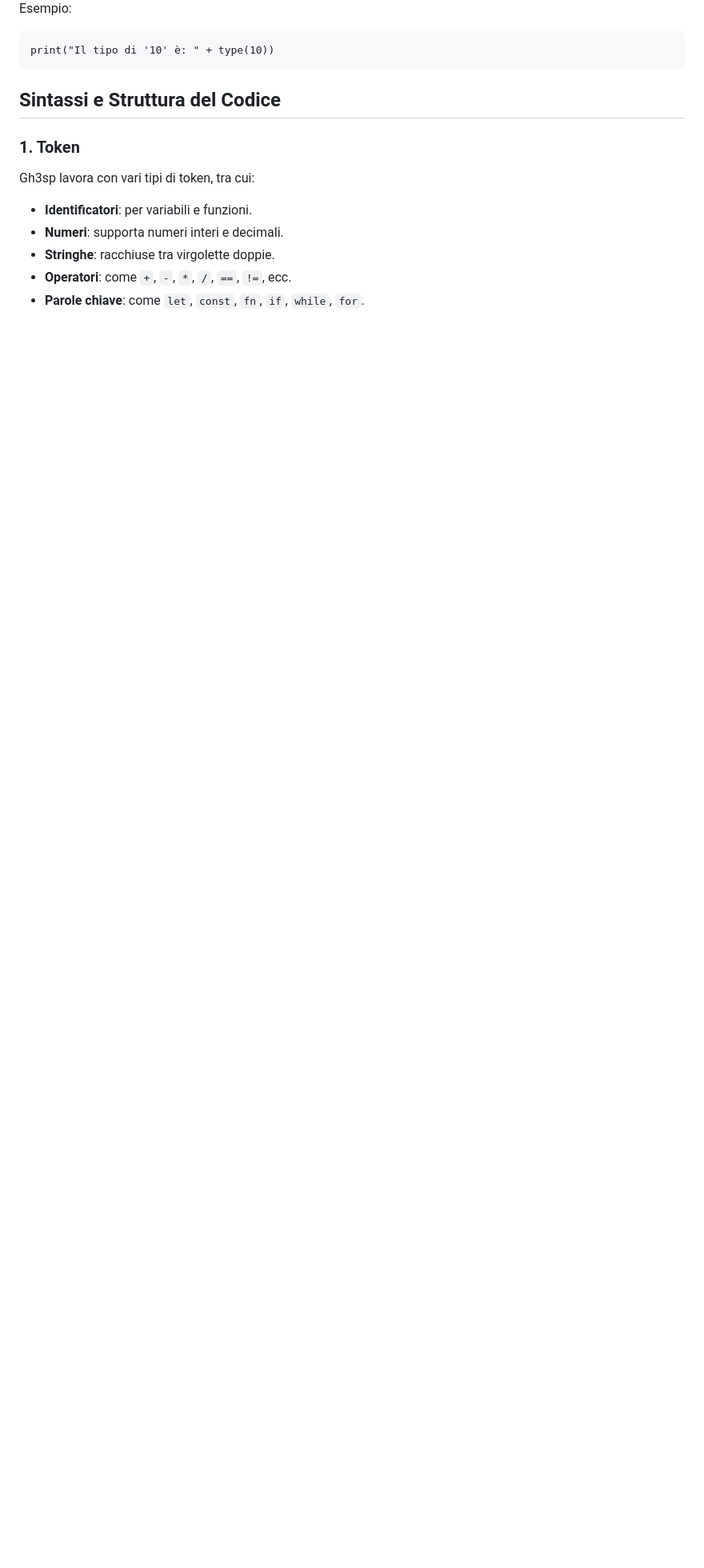
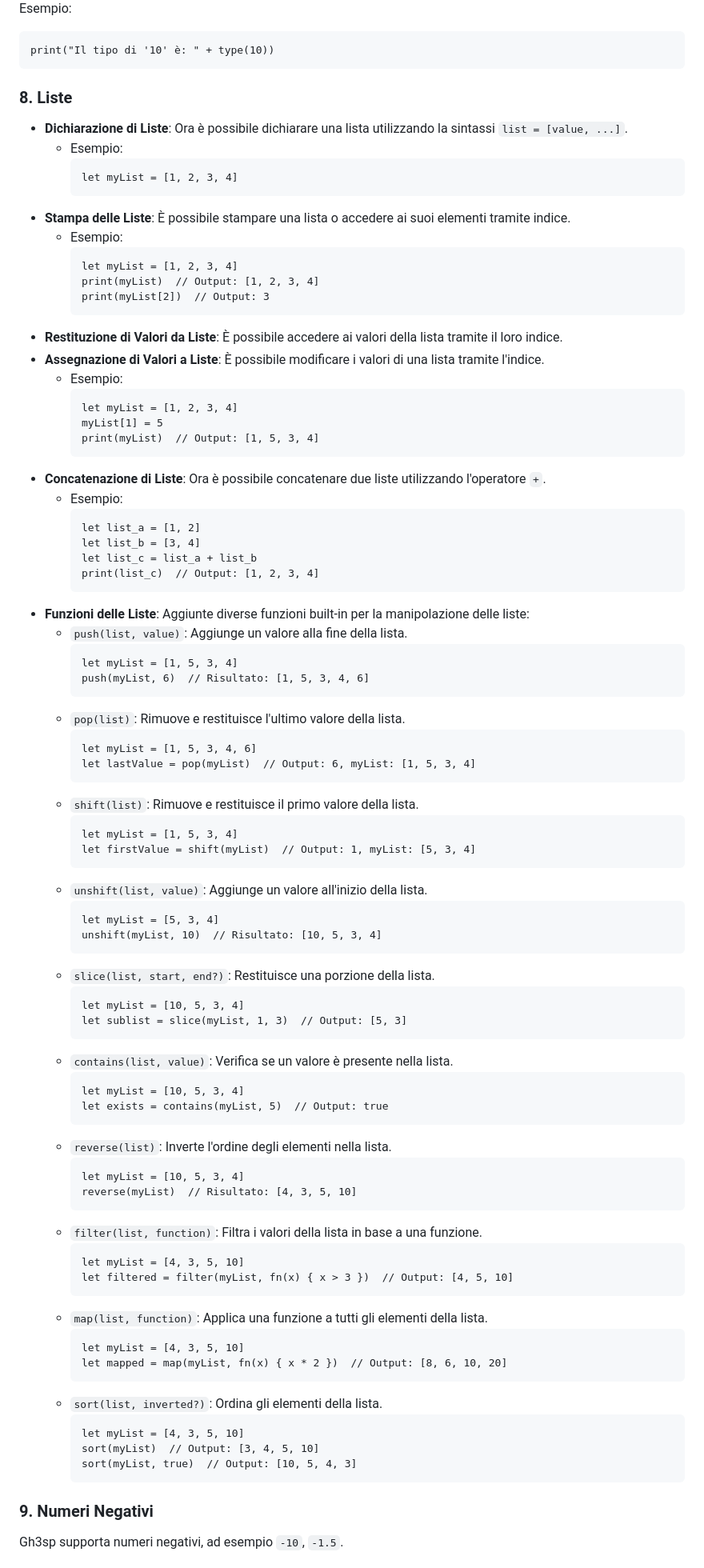
Before and after one commit to FabrizioGasparini/gh3sp, a Markdown page: README.md, the part around the change printed below. Shown: that part at 80% size. Rendered like a GitHub page; blank space fills up the shorter version.

````diff
--- a/README.md
+++ b/README.md
@@ -107,14 +108,89 @@ Esempio:
 print("Il tipo di '10' è: " + type(10))
 ```
 
-## Sintassi e Struttura del Codice
+### 8. Liste
+- **Dichiarazione di Liste**: Ora è possibile dichiarare una lista utilizzando la sintassi `list = [value, ...]`.
+  - Esempio:
+    ```gh3sp
+    let myList = [1, 2, 3, 4]
+    ```
+- **Stampa delle Liste**: È possibile stampare una lista o accedere ai suoi elementi tramite indice.
+  - Esempio:
+    ```gh3sp
+    let myList = [1, 2, 3, 4]
+    print(myList)  // Output: [1, 2, 3, 4]
+    print(myList[2])  // Output: 3
+    ```
+- **Restituzione di Valori da Liste**: È possibile accedere ai valori della lista tramite il loro indice.
+- **Assegnazione di Valori a Liste**: È possibile modificare i valori di una lista tramite l'indice.
+  - Esempio:
+    ```gh3sp
+    let myList = [1, 2, 3, 4]
+    myList[1] = 5
+    print(myList)  // Output: [1, 5, 3, 4]
+    ```
+- **Concatenazione di Liste**: Ora è possibile concatenare due liste utilizzando l'operatore `+`.
+  - Esempio:
+    ```gh3sp
+    let list_a = [1, 2]
+    let list_b = [3, 4]
+    let list_c = list_a + list_b
+    print(list_c)  // Output: [1, 2, 3, 4]
+    ```
+- **Funzioni delle Liste**: Aggiunte diverse funzioni built-in per la manipolazione delle liste:
+  - `push(list, value)`: Aggiunge un valore alla fine della lista.
+    ```gh3sp
+    let myList = [1, 5, 3, 4]
+    push(myList, 6)  // Risultato: [1, 5, 3, 4, 6]
+    ```
+  - `pop(list)`: Rimuove e restituisce l'ultimo valore della lista.
+    ```gh3sp
+    let myList = [1, 5, 3, 4, 6]
+    let lastValue = pop(myList)  // Output: 6, myList: [1, 5, 3, 4]
+    ```
+  - `shift(list)`: Rimuove e restituisce il primo valore della lista.
+    ```gh3sp
+    let myList = [1, 5, 3, 4]
+    let firstValue = shift(myList)  // Output: 1, myList: [5, 3, 4]
+    ```
+  - `unshift(list, value)`: Aggiunge un valore all'inizio della lista.
+    ```gh3sp
+    let myList = [5, 3, 4]
+    unshift(myList, 10)  // Risultato: [10, 5, 3, 4]
+    ```
+  - `slice(list, start, end?)`: Restituisce una porzione della lista.
+    ```gh3sp
+    let myList = [10, 5, 3, 4]
+    let sublist = slice(myList, 1, 3)  // Output: [5, 3]
+    ```
+  - `contains(list, value)`: Verifica se un valore è presente nella lista.
+    ```gh3sp
+    let myList = [10, 5, 3, 4]
+    let exists = contains(myList, 5)  // Output: true
+    ```
+  - `reverse(list)`: Inverte l'ordine degli elementi nella lista.
+    ```gh3sp
+    let myList = [10, 5, 3, 4]
+    reverse(myList)  // Risultato: [4, 3, 5, 10]
+    ```
+  - `filter(list, function)`: Filtra i valori della lista in base a una funzione.
+    ```gh3sp
+    let myList = [4, 3, 5, 10]
+    let filtered = filter(myList, fn(x) { x > 3 })  // Output: [4, 5, 10]
+    ```
+  - `map(list, function)`: Applica una funzione a tutti gli elementi della lista.
+    ```gh3sp
+    let myList = [4, 3, 5, 10]
+    let mapped = map(myList, fn(x) { x * 2 })  // Output: [8, 6, 10, 20]
+    ```
+  - `sort(list, inverted?)`: Ordina gli elementi della lista.
+    ```gh3sp
+    let myList = [4, 3, 5, 10]
+    sort(myList)  // Output: [3, 4, 5, 10]
+    sort(myList, true)  // Output: [10, 5, 4, 3]
+    ```
 
-### 1. Token
 
-Gh3sp lavora con vari tipi di token, tra cui:
-- **Identificatori**: per variabili e funzioni.
-- **Numeri**: supporta numeri interi e decimali.
-- **Stringhe**: racchiuse tra virgolette doppie.
-- **Operatori**: come `+`, `-`, `*`, `/`, `==`, `!=`, ecc.
-- **Parole chiave**: come `let`, `const`, `fn`, `if`, `while`, `for`.
+### 9. Numeri Negativi
+Gh3sp supporta numeri negativi, ad esempio `-10`, `-1.5`.
 
````
Also changed, not shown: other parts of README.md (+49 -28 lines).
